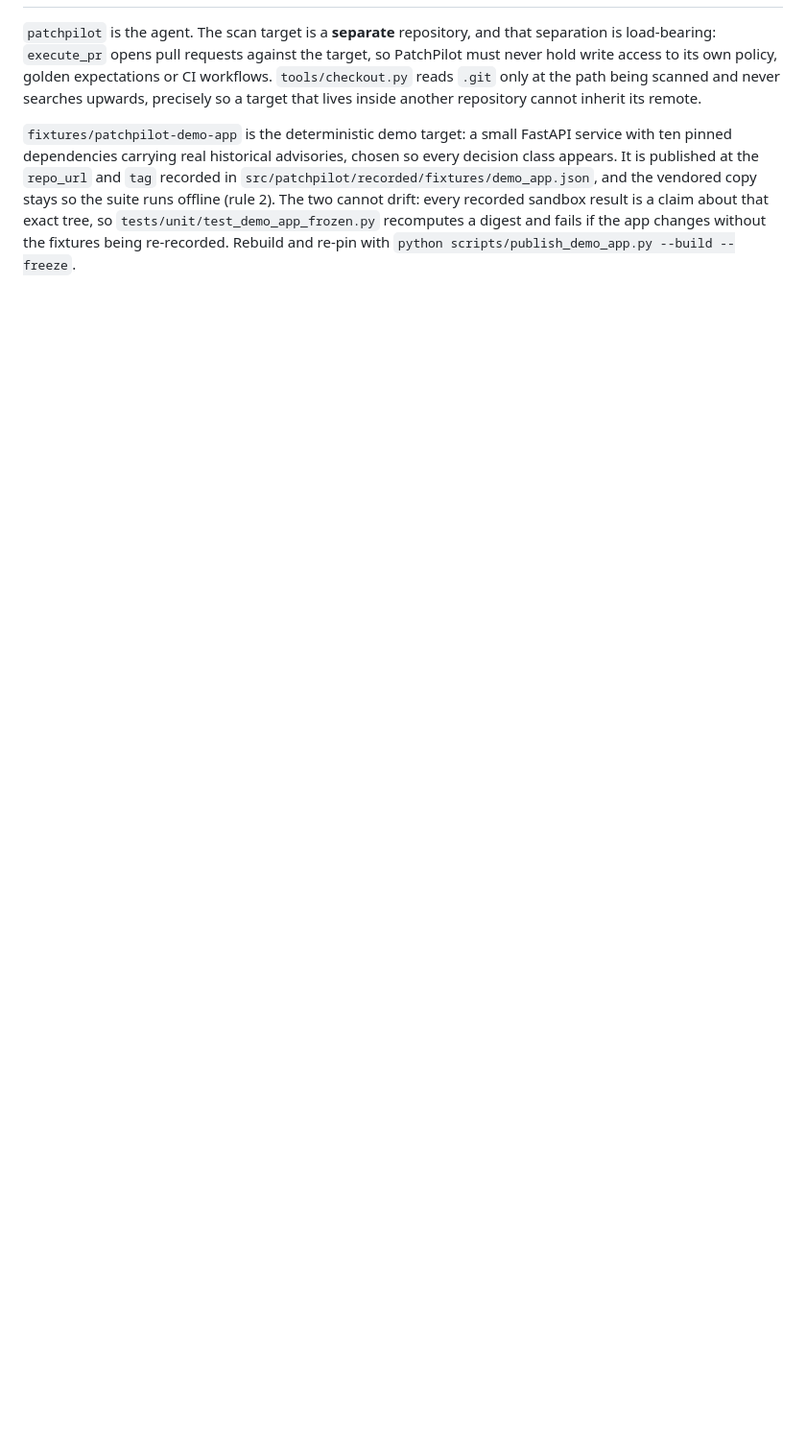
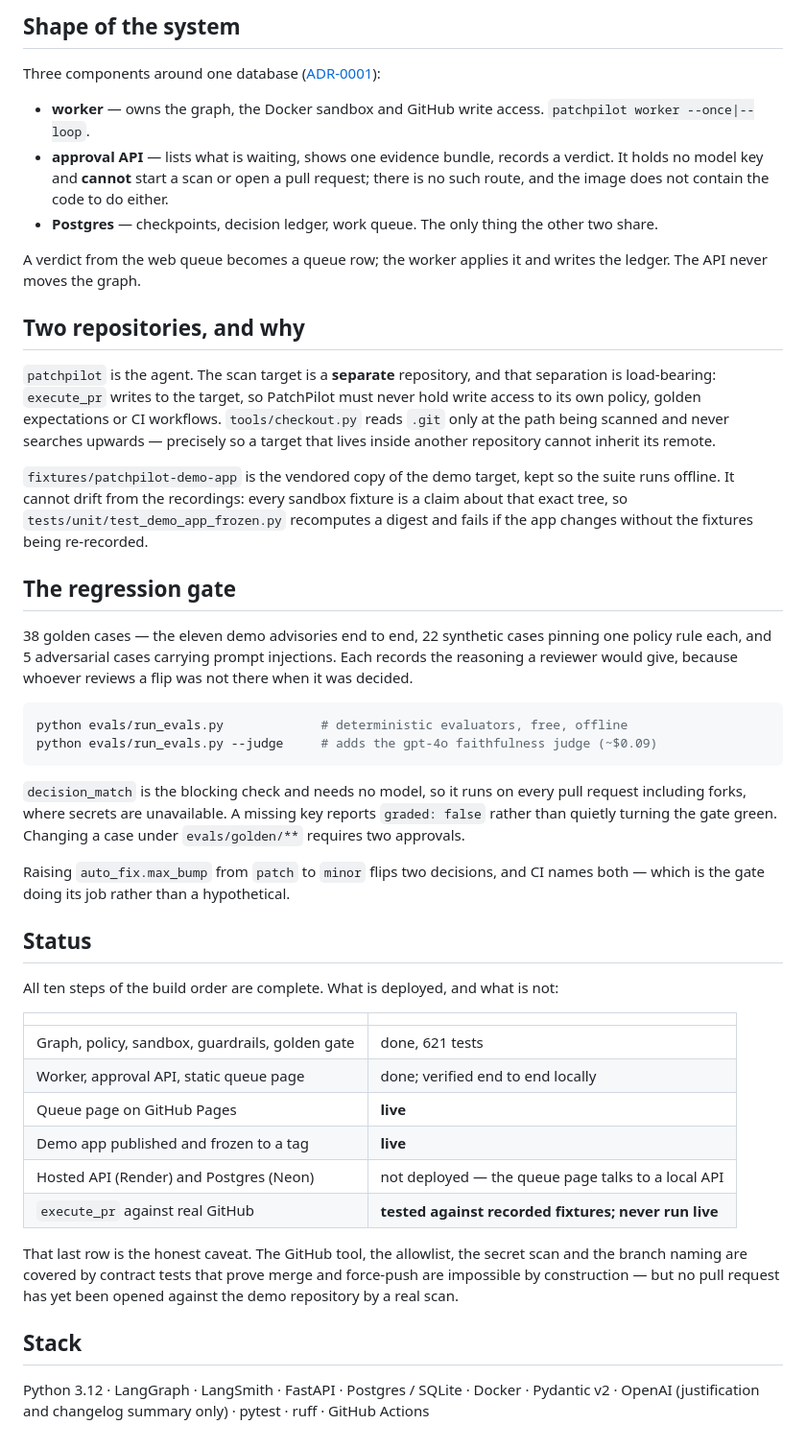
Before and after one commit to varadnair30/patchpilot, a Markdown page: README.md, the part around one of its changes. Shown at 96% size. Rendered like a GitHub page; blank space fills up the shorter version.

````diff
--- a/README.md
+++ b/README.md
@@ -53,15 +88,67 @@ Live mode (`PATCHPILOT_MODE=live`) calls OSV.dev and FIRST EPSS; add `PATCHPILOT
+## Shape of the system
+
+Three components around one database ([ADR-0001](docs/adr/0001-system-shape-vs-demo-deployment.md)):
+
+- **worker** — owns the graph, the Docker sandbox and GitHub write access.
+  `patchpilot worker --once|--loop`.
+- **approval API** — lists what is waiting, shows one evidence bundle, records a verdict. It holds
+  no model key and **cannot** start a scan or open a pull request; there is no such route, and the
+  image does not contain the code to do either.
+- **Postgres** — checkpoints, decision ledger, work queue. The only thing the other two share.
+
+A verdict from the web queue becomes a queue row; the worker applies it and writes the ledger. The
+API never moves the graph.
+
+## Two repositories, and why
 
 `patchpilot` is the agent. The scan target is a **separate** repository, and that separation is
-load-bearing: `execute_pr` opens pull requests against the target, so PatchPilot must never hold
-write access to its own policy, golden expectations or CI workflows. `tools/checkout.py` reads
-`.git` only at the path being scanned and never searches upwards, precisely so a target that lives
-inside another repository cannot inherit its remote.
+load-bearing: `execute_pr` writes to the target, so PatchPilot must never hold write access to its
+own policy, golden expectations or CI workflows. `tools/checkout.py` reads `.git` only at the path
+being scanned and never searches upwards — precisely so a target that lives inside another
+repository cannot inherit its remote.
 
-`fixtures/patchpilot-demo-app` is the deterministic demo target: a small FastAPI service with ten
-pinned dependencies carrying real historical advisories, chosen so every decision class appears.
-It is published at the `repo_url` and `tag` recorded in
-`src/patchpilot/recorded/fixtures/demo_app.json`, and the vendored copy stays so the suite runs
-offline (rule 2). The two cannot drift: every recorded sandbox result is a claim about that exact
+`fixtures/patchpilot-demo-app` is the vendored copy of the demo target, kept so the suite runs
+offline. It cannot drift from the recordings: every sandbox fixture is a claim about that exact
 tree, so `tests/unit/test_demo_app_frozen.py` recomputes a digest and fails if the app changes
-without the fixtures being re-recorded. Rebuild and re-pin with
-`python scripts/publish_demo_app.py --build --freeze`.
+without the fixtures being re-recorded.
+
+## The regression gate
+
+38 golden cases — the eleven demo advisories end to end, 22 synthetic cases pinning one policy rule
+each, and 5 adversarial cases carrying prompt injections. Each records the reasoning a reviewer
+would give, because whoever reviews a flip was not there when it was decided.
+
+```bash
+python evals/run_evals.py             # deterministic evaluators, free, offline
+python evals/run_evals.py --judge     # adds the gpt-4o faithfulness judge (~$0.09)
+```
+
+`decision_match` is the blocking check and needs no model, so it runs on every pull request
+including forks, where secrets are unavailable. A missing key reports `graded: false` rather than
+quietly turning the gate green. Changing a case under `evals/golden/**` requires two approvals.
+
+Raising `auto_fix.max_bump` from `patch` to `minor` flips two decisions, and CI names both — which
+is the gate doing its job rather than a hypothetical.
+
+## Status
+
+All ten steps of the build order are complete. What is deployed, and what is not:
+
+| | |
+|---|---|
+| Graph, policy, sandbox, guardrails, golden gate | done, 621 tests |
+| Worker, approval API, static queue page | done; verified end to end locally |
+| Queue page on GitHub Pages | **live** |
+| Demo app published and frozen to a tag | **live** |
+| Hosted API (Render) and Postgres (Neon) | not deployed — the queue page talks to a local API |
+| `execute_pr` against real GitHub | **tested against recorded fixtures; never run live** |
+
+That last row is the honest caveat. The GitHub tool, the allowlist, the secret scan and the branch
+naming are covered by contract tests that prove merge and force-push are impossible by
+construction — but no pull request has yet been opened against the demo repository by a real
+scan.
+
+## Stack
+
+Python 3.12 · LangGraph · LangSmith · FastAPI · Postgres / SQLite · Docker · Pydantic v2 ·
+OpenAI (justification and changelog summary only) · pytest · ruff · GitHub Actions
````
Also changed, not shown: other parts of README.md (+67 -32 lines).
